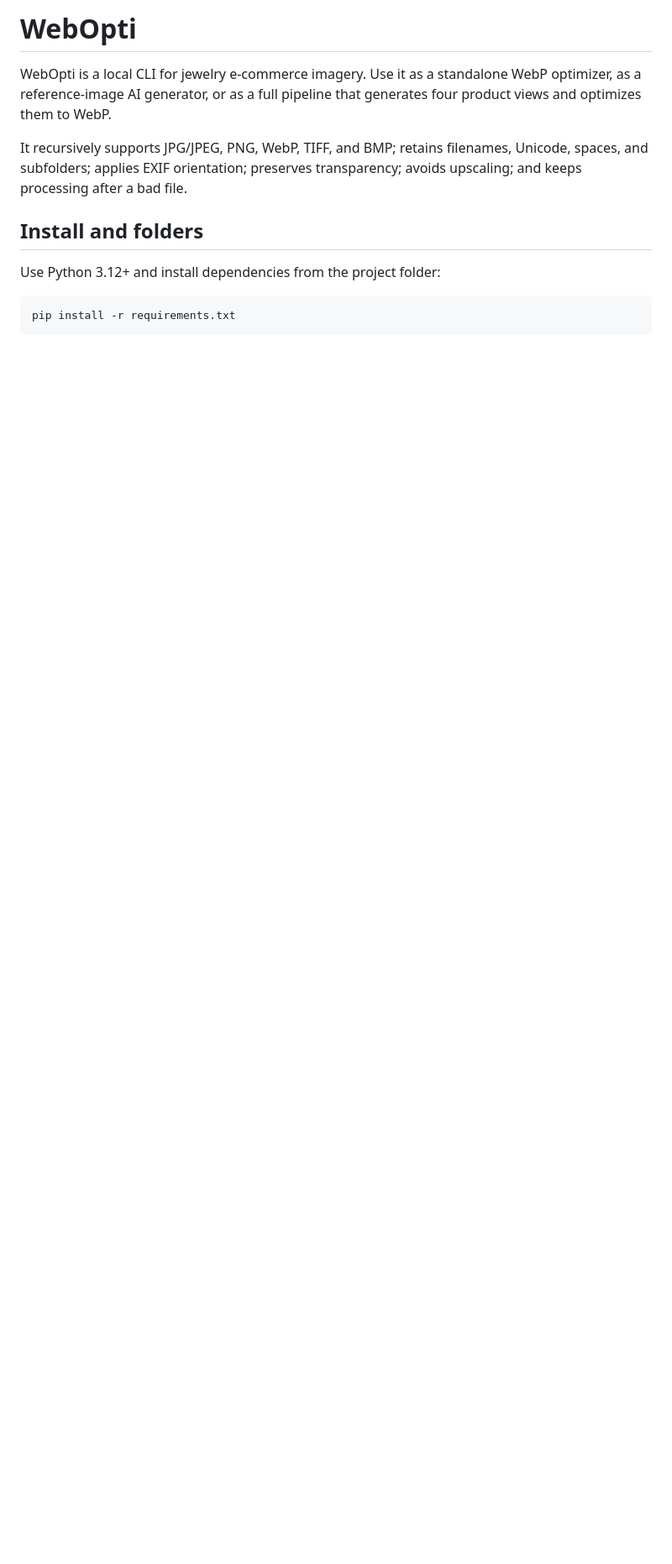
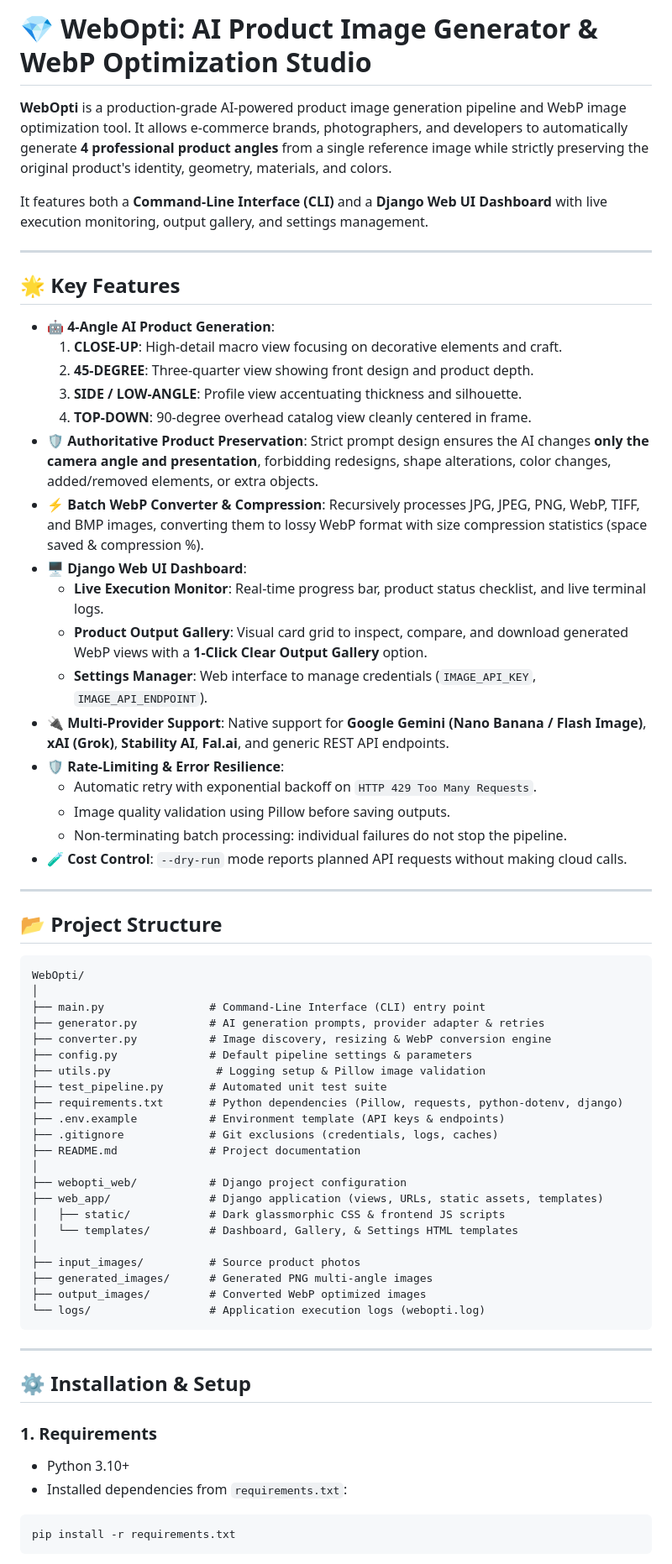
Before and after one commit to donkokk856-source/WebOpti, a Markdown page: README.md, the part around one of its changes. Shown at 84% size. Drawn GitHub-style; blank space fills up the shorter version.

Commit message:
Update README.md with comprehensive documentation

````diff
--- a/README.md
+++ b/README.md
@@ -1,12 +1,70 @@
-# WebOpti
+# 💎 WebOpti: AI Product Image Generator & WebP Optimization Studio
 
-WebOpti is a local CLI for jewelry e-commerce imagery. Use it as a standalone WebP optimizer, as a reference-image AI generator, or as a full pipeline that generates four product views and optimizes them to WebP.
+**WebOpti** is a production-grade AI-powered product image generation pipeline and WebP image optimization tool. It allows e-commerce brands, photographers, and developers to automatically generate **4 professional product angles** from a single reference image while strictly preserving the original product's identity, geometry, materials, and colors.
 
-It recursively supports JPG/JPEG, PNG, WebP, TIFF, and BMP; retains filenames, Unicode, spaces, and subfolders; applies EXIF orientation; preserves transparency; avoids upscaling; and keeps processing after a bad file.
+It features both a **Command-Line Interface (CLI)** and a **Django Web UI Dashboard** with live execution monitoring, output gallery, and settings management.
 
-## Install and folders
+---
 
-Use Python 3.12+ and install dependencies from the project folder:
+## 🌟 Key Features
+
+- **🤖 4-Angle AI Product Generation**:
+  1. **CLOSE-UP**: High-detail macro view focusing on decorative elements and craft.
+  2. **45-DEGREE**: Three-quarter view showing front design and product depth.
+  3. **SIDE / LOW-ANGLE**: Profile view accentuating thickness and silhouette.
+  4. **TOP-DOWN**: 90-degree overhead catalog view cleanly centered in frame.
+- **🛡️ Authoritative Product Preservation**:
+  Strict prompt design ensures the AI changes **only the camera angle and presentation**, forbidding redesigns, shape alterations, color changes, added/removed elements, or extra objects.
+- **⚡ Batch WebP Converter & Compression**:
+  Recursively processes JPG, JPEG, PNG, WebP, TIFF, and BMP images, converting them to lossy WebP format with size compression statistics (space saved & compression %).
+- **🖥️ Django Web UI Dashboard**:
+  - **Live Execution Monitor**: Real-time progress bar, product status checklist, and live terminal logs.
+  - **Product Output Gallery**: Visual card grid to inspect, compare, and download generated WebP views with a **1-Click Clear Output Gallery** option.
+  - **Settings Manager**: Web interface to manage credentials (`IMAGE_API_KEY`, `IMAGE_API_ENDPOINT`).
+- **🔌 Multi-Provider Support**:
+  Native support for **Google Gemini (Nano Banana / Flash Image)**, **xAI (Grok)**, **Stability AI**, **Fal.ai**, and generic REST API endpoints.
+- **🛡️ Rate-Limiting & Error Resilience**:
+  - Automatic retry with exponential backoff on `HTTP 429 Too Many Requests`.
+  - Image quality validation using Pillow before saving outputs.
+  - Non-terminating batch processing: individual failures do not stop the pipeline.
+- **🧪 Cost Control**: `--dry-run` mode reports planned API requests without making cloud calls.
+
+---
+
+## 📂 Project Structure
+
+```text
+WebOpti/
+│
+├── main.py                # Command-Line Interface (CLI) entry point
+├── generator.py           # AI generation prompts, provider adapter & retries
+├── converter.py           # Image discovery, resizing & WebP conversion engine
+├── config.py              # Default pipeline settings & parameters
+├── utils.py                # Logging setup & Pillow image validation
+├── test_pipeline.py       # Automated unit test suite
+├── requirements.txt       # Python dependencies (Pillow, requests, python-dotenv, django)
+├── .env.example           # Environment template (API keys & endpoints)
+├── .gitignore             # Git exclusions (credentials, logs, caches)
+├── README.md              # Project documentation
+│
+├── webopti_web/           # Django project configuration
+├── web_app/               # Django application (views, URLs, static assets, templates)
+│   ├── static/            # Dark glassmorphic CSS & frontend JS scripts
+│   └── templates/         # Dashboard, Gallery, & Settings HTML templates
+│
+├── input_images/          # Source product photos
+├── generated_images/      # Generated PNG multi-angle images
+├── output_images/         # Converted WebP optimized images
+└── logs/                  # Application execution logs (webopti.log)
+```
+
+---
+
+## ⚙️ Installation & Setup
+
+### 1. Requirements
+- Python 3.10+
+- Installed dependencies from `requirements.txt`:
 
 ```bash
 pip install -r requirements.txt
````
Also changed, not shown: other parts of README.md (+46 -61 lines).
